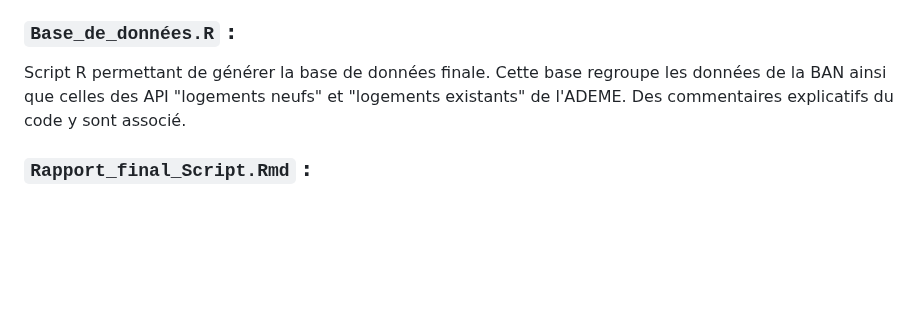
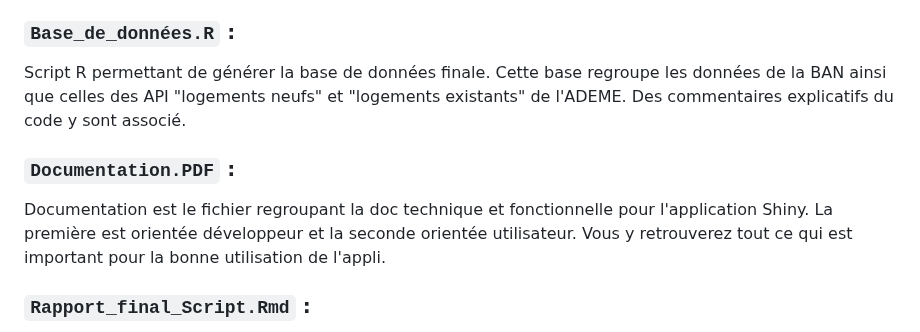
Before and after one commit to MathiasJnn/iut_sd2_rshiny_enedis, a Markdown page: README.md, the part around the change. Drawn GitHub-style; blank space fills up the shorter version.

```diff
--- a/README.md
+++ b/README.md
@@ -27,6 +27,10 @@ Ce fichier contient les données issues de la Base Adresse Nationale (BAN) pour
 Script R permettant de générer la base de données finale. Cette base regroupe les données de la BAN ainsi que celles des API "logements neufs" et "logements existants" de l'ADEME. Des commentaires explicatifs du code y sont associé.
 <br>
 </br>
+### **`Documentation.PDF`** :
+Documentation est le fichier regroupant la doc technique et fonctionnelle pour l'application Shiny. La première est orientée développeur et la seconde orientée utilisateur. Vous y retrouverez tout ce qui est important pour la bonne utilisation de l'appli.
+<br>
+</br>
 ### **`Rapport_final_Script.Rmd`** :
 Ce fichier est un document RMarkdown qui contient le code source permettant de générer le rapport final en format HTML. Il regroupe les analyses et visualisations réalisées à partir des données collectées ainsi que des commentaires du code (commentaires qui ne sont pas forcément répétés dans le shiny).
 <br>
```
